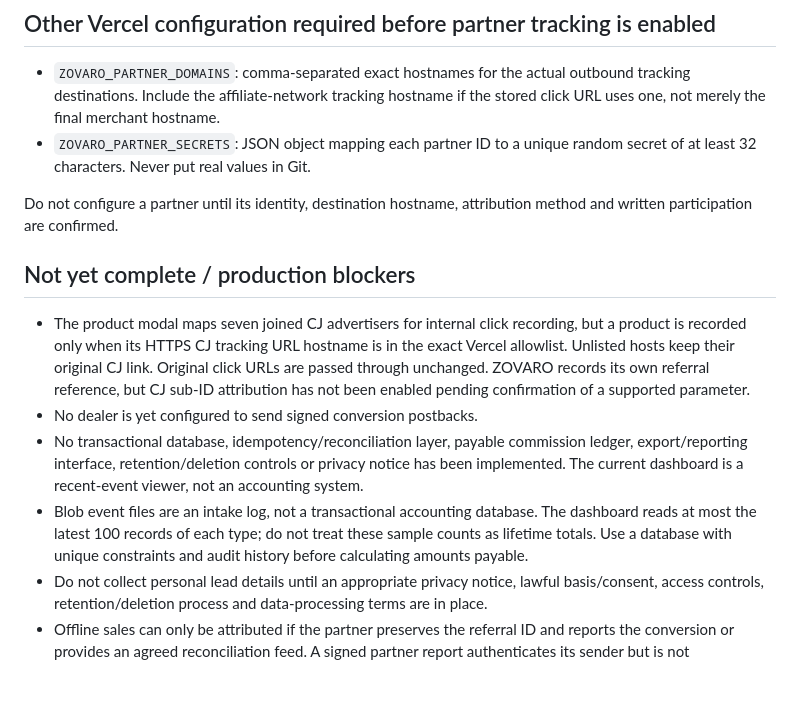
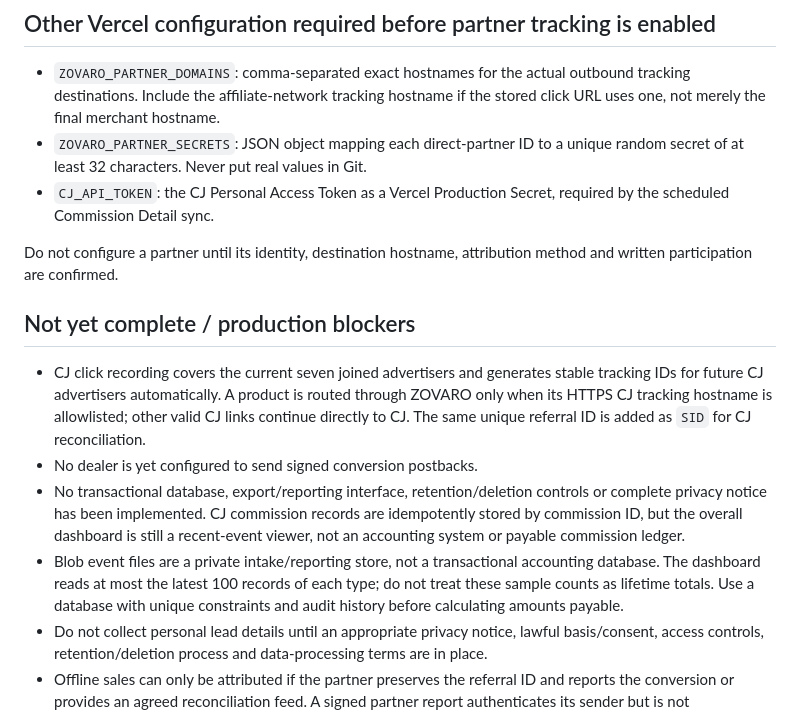
Before and after one commit to vendittellijob2025-byte/ZOVARO, a Markdown page: LEAD-SALES-TRACKING.md, the part around one of its changes. Drawn GitHub-style; blank space fills up the shorter version.

```diff
--- a/LEAD-SALES-TRACKING.md
+++ b/LEAD-SALES-TRACKING.md
@@ -89,15 +103,16 @@ The admin events endpoint uses the connected store's OIDC authentication and che
 ## Other Vercel configuration required before partner tracking is enabled
 
 - `ZOVARO_PARTNER_DOMAINS`: comma-separated exact hostnames for the actual outbound tracking destinations. Include the affiliate-network tracking hostname if the stored click URL uses one, not merely the final merchant hostname.
-- `ZOVARO_PARTNER_SECRETS`: JSON object mapping each partner ID to a unique random secret of at least 32 characters. Never put real values in Git.
+- `ZOVARO_PARTNER_SECRETS`: JSON object mapping each direct-partner ID to a unique random secret of at least 32 characters. Never put real values in Git.
+- `CJ_API_TOKEN`: the CJ Personal Access Token as a Vercel Production Secret, required by the scheduled Commission Detail sync.
 
 Do not configure a partner until its identity, destination hostname, attribution method and written participation are confirmed.
 
 ## Not yet complete / production blockers
 
-- The product modal maps seven joined CJ advertisers for internal click recording, but a product is recorded only when its HTTPS CJ tracking URL hostname is in the exact Vercel allowlist. Unlisted hosts keep their original CJ link. Original click URLs are passed through unchanged. ZOVARO records its own referral reference, but CJ sub-ID attribution has not been enabled pending confirmation of a supported parameter.
+- CJ click recording covers the current seven joined advertisers and generates stable tracking IDs for future CJ advertisers automatically. A product is routed through ZOVARO only when its HTTPS CJ tracking hostname is allowlisted; other valid CJ links continue directly to CJ. The same unique referral ID is added as `SID` for CJ reconciliation.
 - No dealer is yet configured to send signed conversion postbacks.
-- No transactional database, idempotency/reconciliation layer, payable commission ledger, export/reporting interface, retention/deletion controls or privacy notice has been implemented. The current dashboard is a recent-event viewer, not an accounting system.
-- Blob event files are an intake log, not a transactional accounting database. The dashboard reads at most the latest 100 records of each type; do not treat these sample counts as lifetime totals. Use a database with unique constraints and audit history before calculating amounts payable.
+- No transactional database, export/reporting interface, retention/deletion controls or complete privacy notice has been implemented. CJ commission records are idempotently stored by commission ID, but the overall dashboard is still a recent-event viewer, not an accounting system or payable commission ledger.
+- Blob event files are a private intake/reporting store, not a transactional accounting database. The dashboard reads at most the latest 100 records of each type; do not treat these sample counts as lifetime totals. Use a database with unique constraints and audit history before calculating amounts payable.
 - Do not collect personal lead details until an appropriate privacy notice, lawful basis/consent, access controls, retention/deletion process and data-processing terms are in place.
 - Offline sales can only be attributed if the partner preserves the referral ID and reports the conversion or provides an agreed reconciliation feed. A signed partner report authenticates its sender but is not independent evidence of the sale.
```
Also changed, not shown: other parts of LEAD-SALES-TRACKING.md (+19 -5 lines).
